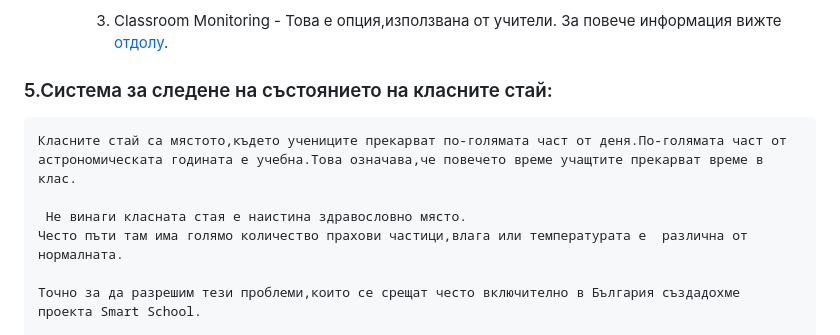
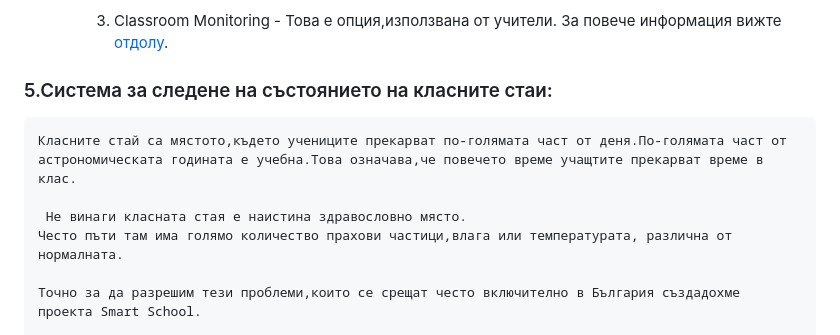
Before and after one commit to Mladen-Robotics/TechNovators_HackTUES_X, a Markdown page: README.md, the part around the change. Drawn GitHub-style.

Commit message:
Documenting README.md.made changes
Направих промени в README.

```diff
--- a/README.md
+++ b/README.md
@@ -53,11 +53,11 @@
             За повече информация вижте [отдолу](#2-учачастници-в-проекта).
 
 
-### 5.Система за следене на състоянието на класните стай:
+### 5.Система за следене на състоянието на класните стаи:
     Класните стай са мястото,където учениците прекарват по-голямата част от деня.По-голямата част от астрономическата годината е учебна.Това означава,че повечето време учащтите прекарват време в клас.
 
      Не винаги класната стая е наистина здравословно място.
-    Често пъти там има голямо количество прахови частици,влага или температурата е  различна от нормалната.
+    Често пъти там има голямо количество прахови частици,влага или температурата, различна от нормалната.
 
     Точно за да разрешим тези проблеми,които се срещат често включително в България създадохме проекта Smart School.
 
```
